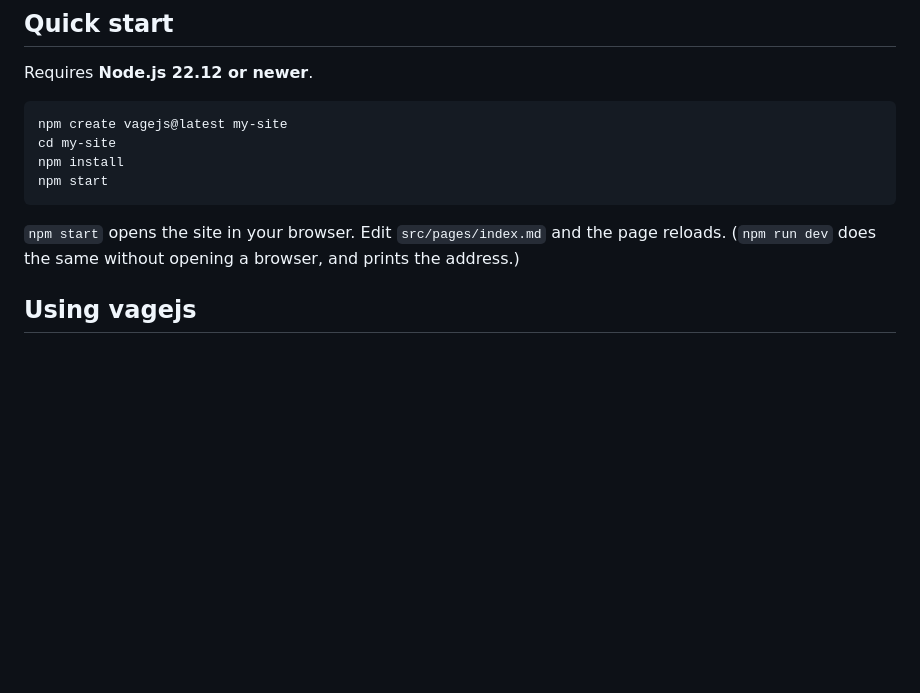
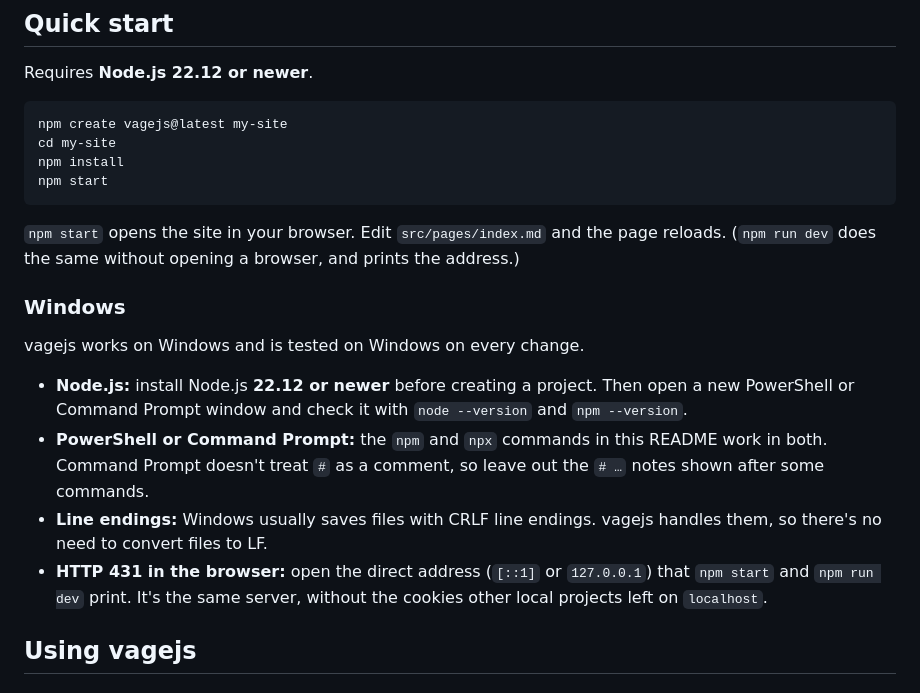
Before and after one commit to Aaqibhafeezkhan/vagejs, a Markdown page: README.md, the part around the change. Rendered like a GitHub page; blank space fills up the shorter version.

````diff
--- a/README.md
+++ b/README.md
@@ -36,8 +36,16 @@ cd my-site
 npm install
 npm start
 ```
+`npm start` opens the site in your browser. Edit `src/pages/index.md` and the page reloads. (`npm run dev` does the same without opening a browser, and prints the address.)
 
-`npm start` opens the site in your browser. Edit `src/pages/index.md` and the page reloads. (`npm run dev` does the same without opening a browser, and prints the address.)
+### Windows
+
+vagejs works on Windows and is tested on Windows on every change.
+
+- **Node.js:** install Node.js **22.12 or newer** before creating a project. Then open a new PowerShell or Command Prompt window and check it with `node --version` and `npm --version`.
+- **PowerShell or Command Prompt:** the `npm` and `npx` commands in this README work in both. Command Prompt doesn't treat `#` as a comment, so leave out the `# …` notes shown after some commands.
+- **Line endings:** Windows usually saves files with CRLF line endings. vagejs handles them, so there's no need to convert files to LF.
+- **HTTP 431 in the browser:** open the direct address (`[::1]` or `127.0.0.1`) that `npm start` and `npm run dev` print. It's the same server, without the cookies other local projects left on `localhost`.
 
 ## Using vagejs
 
````
Also changed, not shown: CHANGELOG.md (+5 -0 lines), templates/starter/AGENTS.md (+9 -0 lines).
